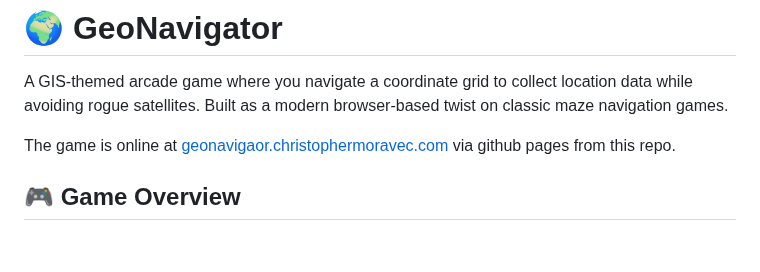
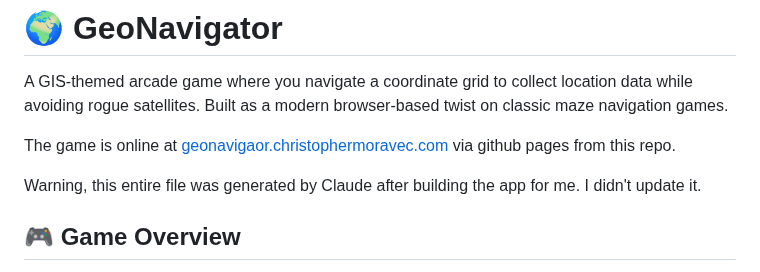
Before and after one commit to morehavoc/geonavigator, a Markdown page: README.md, the part around the change. GitHub-like rendering; blank space fills up the shorter version.

```diff
--- a/README.md
+++ b/README.md
@@ -4,6 +4,7 @@ A GIS-themed arcade game where you navigate a coordinate grid to collect locatio
 
 The game is online at [geonavigaor.christophermoravec.com](https://geonavigator.christophermoravec.com/) via github pages from this repo.
 
+Warning, this entire file was generated by Claude after building the app for me. I didn't update it.
 ## 🎮 Game Overview
 
 **GeoNavigator** puts you in control of Earth's digital navigation system. Your mission: collect all location data points (📍) scattered across a geographic coordinate grid while avoiding malfunctioning satellites (🛰️) that threaten to disrupt your systems.
```
